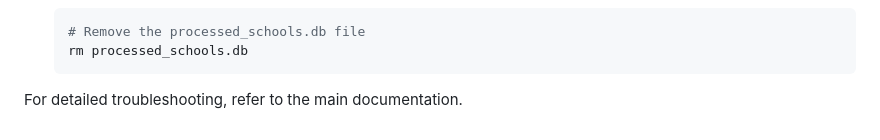
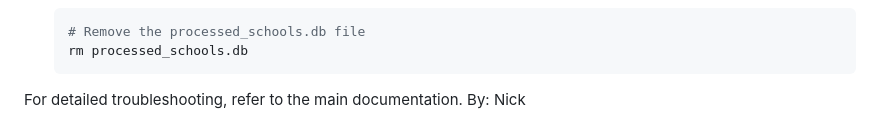
Before and after one commit to NickEinstein1/Scrapper-Enricher, a Markdown page: docs/quick_start_guide.md, the part around the change. Rendered like a GitHub page.

Commit message:
start_sync

````diff
--- a/docs/quick_start_guide.md
+++ b/docs/quick_start_guide.md
@@ -206,3 +206,4 @@ If you encounter issues:
    ```
 
 For detailed troubleshooting, refer to the main documentation.
+By: Nick
````
